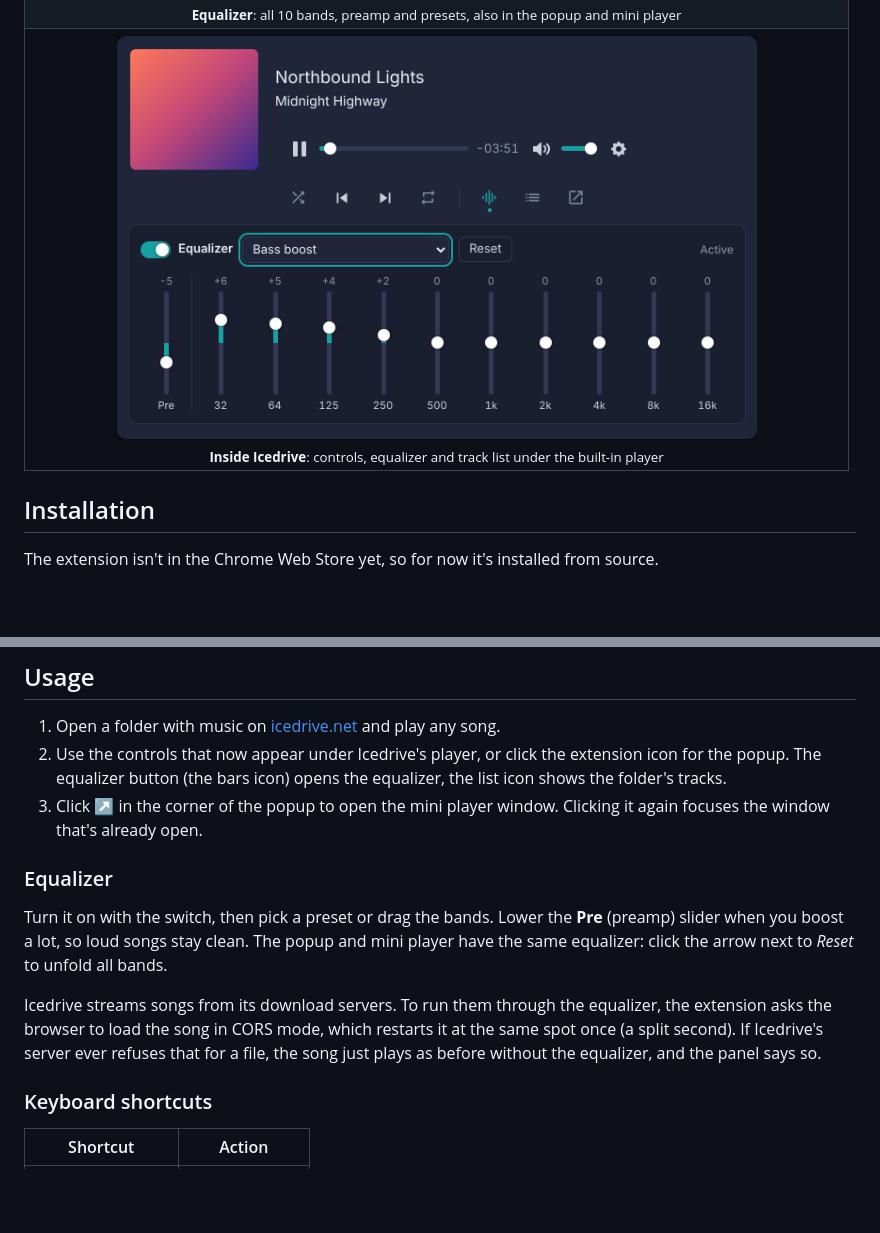
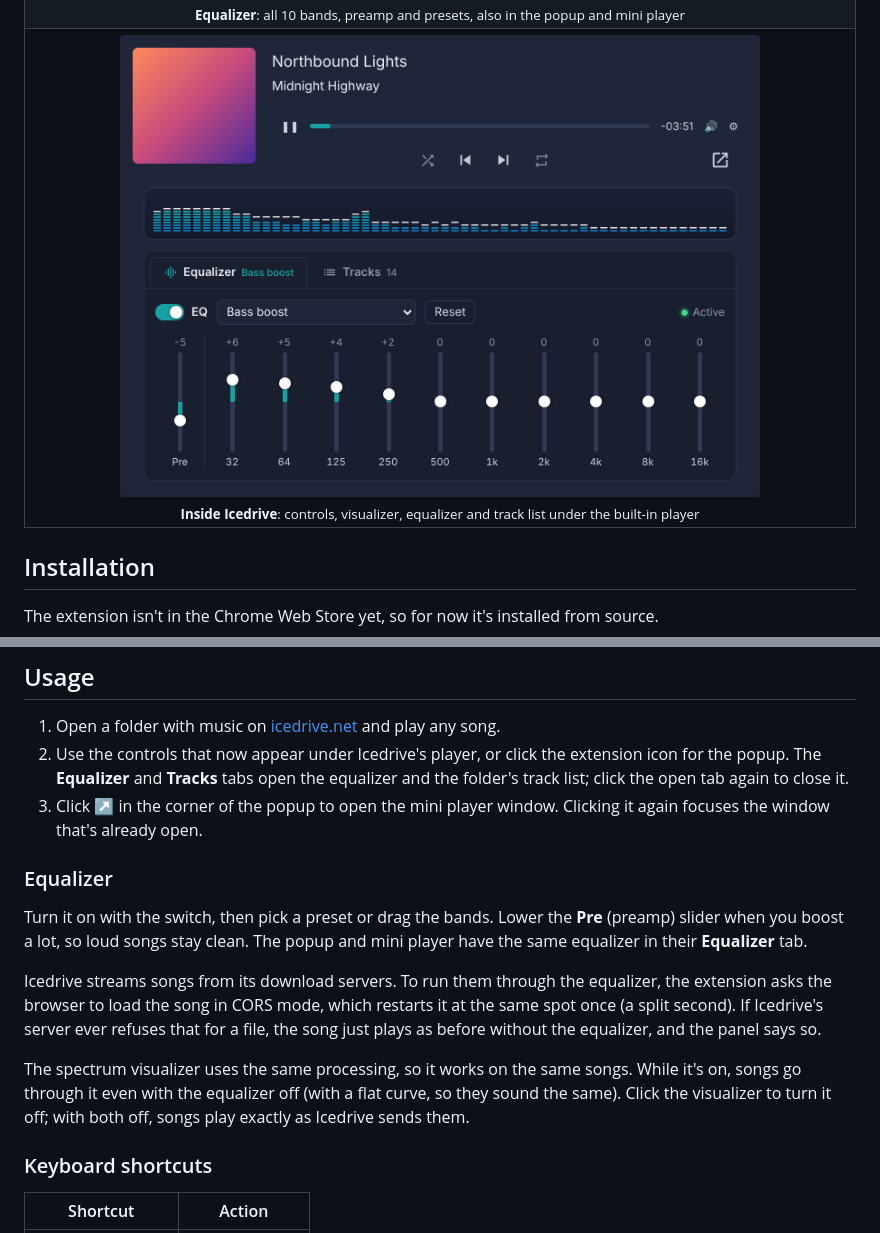
Before and after one commit to D3jwis/icedrive-music-extension, a Markdown page: README.md, 2 parts joined by grey strips. Drawn GitHub-style; pictures changed too: docs/images/in-page-controls.png; blank space fills up the shorter version.

```diff
--- a/README.md
+++ b/README.md
@@ -50,8 +51,8 @@
   </tr>
   <tr>
     <td align="center" colspan="2">
-      <img src="docs/images/in-page-controls.png" alt="Shuffle, previous, next and repeat buttons and a 10-band equalizer added under Icedrive's player" width="640"><br>
-      <sub><b>Inside Icedrive</b>: controls, equalizer and track list under the built-in player</sub>
+      <img src="docs/images/in-page-controls.png" alt="Shuffle, previous, next and repeat buttons, a spectrum visualizer and a 10-band equalizer added under Icedrive's player" width="640"><br>
+      <sub><b>Inside Icedrive</b>: controls, visualizer, equalizer and track list under the built-in player</sub>
     </td>
   </tr>
 </table>
@@ -78,14 +79,16 @@ npm run build
 
 1. Open a folder with music on [icedrive.net](https://icedrive.net) and play any song.
 2. Use the controls that now appear under Icedrive's player, or click the extension icon for the popup.
-   The equalizer button (the bars icon) opens the equalizer, the list icon shows the folder's tracks.
+   The **Equalizer** and **Tracks** tabs open the equalizer and the folder's track list; click the open tab again to close it.
 3. Click **↗** in the corner of the popup to open the mini player window. Clicking it again focuses the window that's already open.
 
 ### Equalizer
 
-Turn it on with the switch, then pick a preset or drag the bands. Lower the **Pre** (preamp) slider when you boost a lot, so loud songs stay clean. The popup and mini player have the same equalizer: click the arrow next to *Reset* to unfold all bands.
+Turn it on with the switch, then pick a preset or drag the bands. Lower the **Pre** (preamp) slider when you boost a lot, so loud songs stay clean. The popup and mini player have the same equalizer in their **Equalizer** tab.
 
 Icedrive streams songs from its download servers. To run them through the equalizer, the extension asks the browser to load the song in CORS mode, which restarts it at the same spot once (a split second). If Icedrive's server ever refuses that for a file, the song just plays as before without the equalizer, and the panel says so.
+
+The spectrum visualizer uses the same processing, so it works on the same songs. While it's on, songs go through it even with the equalizer off (with a flat curve, so they sound the same). Click the visualizer to turn it off; with both off, songs play exactly as Icedrive sends them.
 
 ### Keyboard shortcuts
 
```
Also changed, not shown: other parts of README.md (+6 -5 lines), CHANGELOG.md (+11 -0 lines), docs/images/detached-window.png, docs/images/popup-equalizer.png, docs/images/popup.png, 14 other files.
